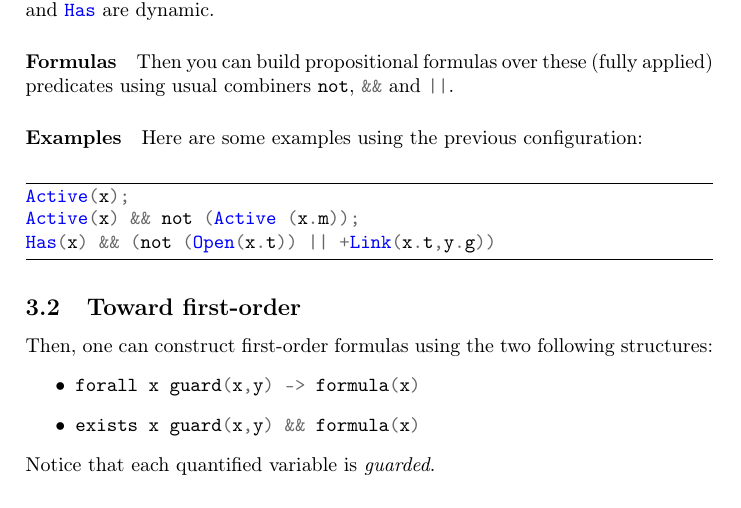
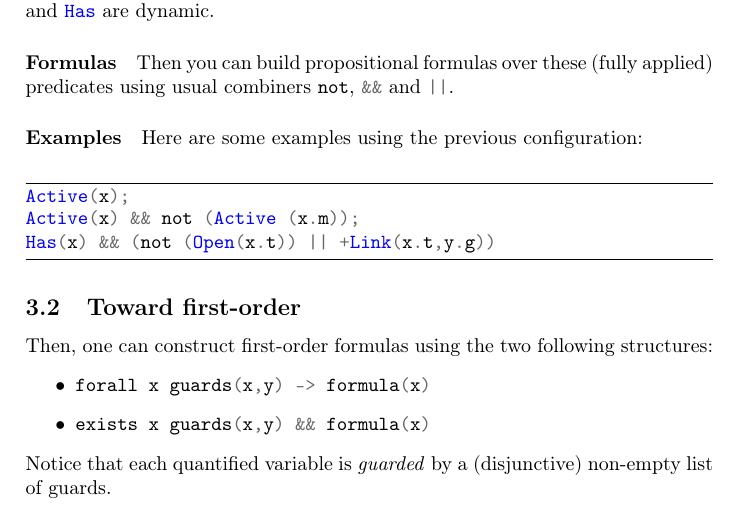
Before and after one commit to nobrakal/iota, a LaTeX document (manual/manual.tex): part of page 4 of 10, cut so that both start at the same text. Compiled offline with pdfLaTeX.

Commit message:
guards in manual

```diff
--- a/manual/manual.tex
+++ b/manual/manual.tex
@@ -142,10 +142,10 @@ Has(x) && (not (Open(x.t)) || +Link(x.t,y.g))
 \subsection{Toward first-order}
 Then, one can construct first-order formulas using the two following structures:
 \begin{itemize}
-\item \ocaml{forall x guard(x,y) -> formula(x)}
-\item \ocaml{exists x guard(x,y) && formula(x)}
+\item \ocaml{forall x guards(x,y) -> formula(x)}
+\item \ocaml{exists x guards(x,y) && formula(x)}
 \end{itemize}
-Notice that each quantified variable is \emph{guarded}.
+Notice that each quantified variable is \emph{guarded} by a (disjunctive) non-empty list of guards.
 
 \paragraph{Guard}
 A guard is a binary predicate involving exactly its two arguments. In \Iota{}, a guard is either \ocaml{Eq}, \ocaml{Link} or \ocaml{TLink}.
```
